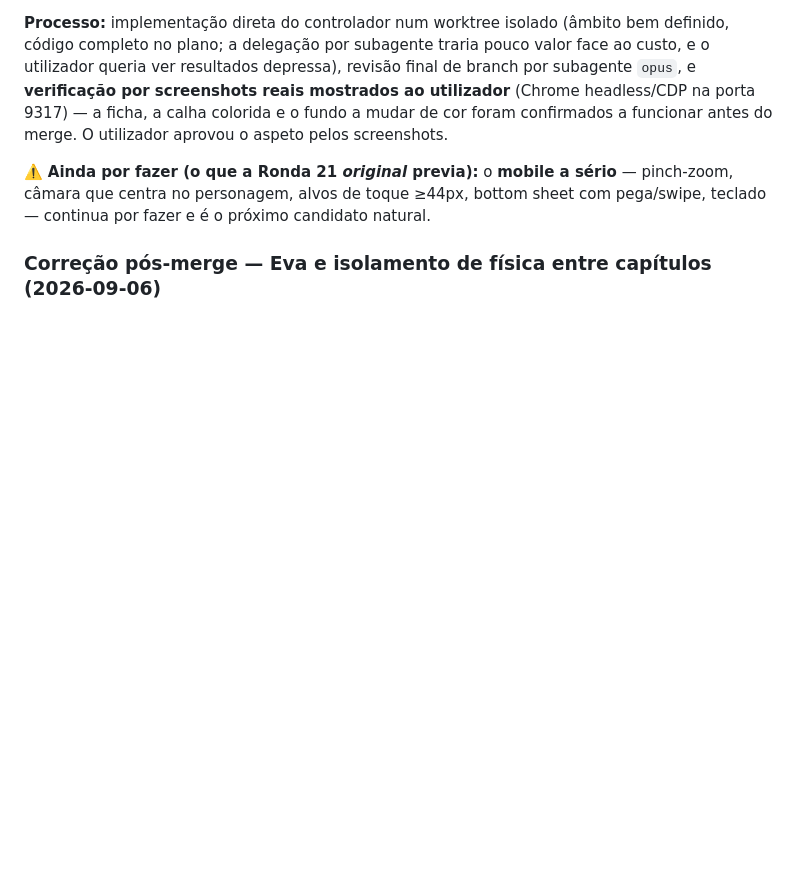
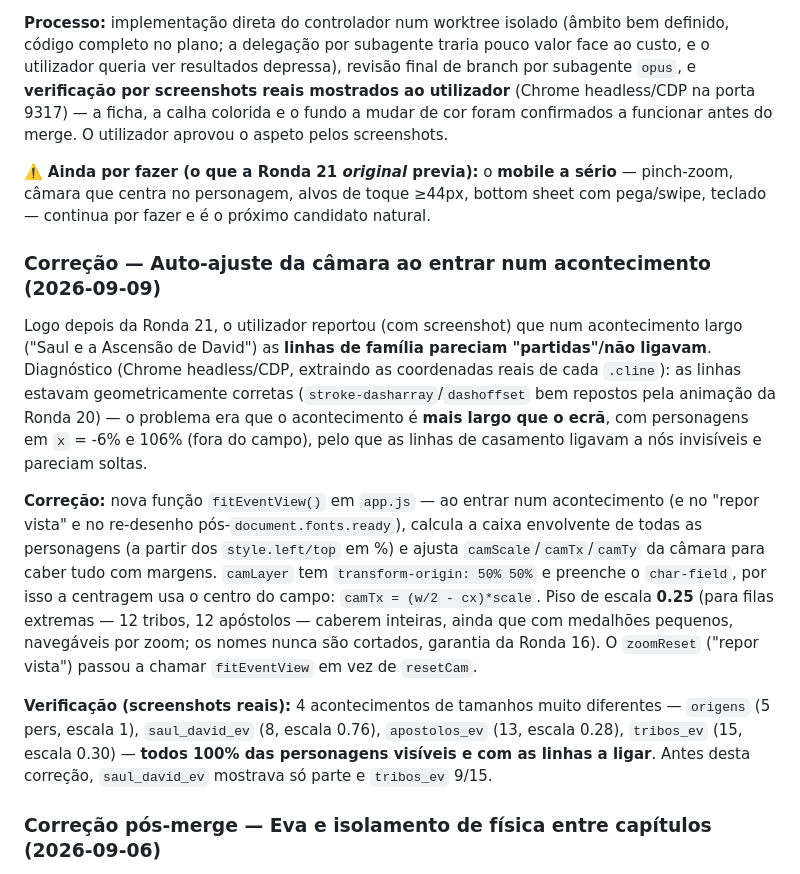
Before and after one commit to joaojosedacostafernandes/quemequemnabiblia, a Markdown page: handover.md, the part around the change. Drawn GitHub-style; blank space fills up the shorter version.

Commit message:
docs: nota da correção de auto-ajuste da câmara
Co-Authored-By: Claude Opus 4.8 (1M context) <noreply@anthropic.com>
Claude-Session: https://claude.ai/code/session_01BGTzjNDRRW93CP4HEpzcnu

```diff
--- a/handover.md
+++ b/handover.md
@@ -192,6 +192,14 @@ Terceira ronda da iniciativa de UX/UI (Fable), **reordenada** a pedido do utiliz
 
 ⚠️ **Ainda por fazer (o que a Ronda 21 *original* previa):** o **mobile a sério** — pinch-zoom, câmara que centra no personagem, alvos de toque ≥44px, bottom sheet com pega/swipe, teclado — continua por fazer e é o próximo candidato natural.
 
+### Correção — Auto-ajuste da câmara ao entrar num acontecimento (2026-09-09)
+
+Logo depois da Ronda 21, o utilizador reportou (com screenshot) que num acontecimento largo ("Saul e a Ascensão de David") as **linhas de família pareciam "partidas"/não ligavam**. Diagnóstico (Chrome headless/CDP, extraindo as coordenadas reais de cada `.cline`): as linhas estavam geometricamente corretas (`stroke-dasharray`/`dashoffset` bem repostos pela animação da Ronda 20) — o problema era que o acontecimento é **mais largo que o ecrã**, com personagens em `x` = -6% e 106% (fora do campo), pelo que as linhas de casamento ligavam a nós invisíveis e pareciam soltas.
+
+**Correção:** nova função `fitEventView()` em `app.js` — ao entrar num acontecimento (e no "repor vista" e no re-desenho pós-`document.fonts.ready`), calcula a caixa envolvente de todas as personagens (a partir dos `style.left/top` em %) e ajusta `camScale`/`camTx`/`camTy` da câmara para caber tudo com margens. `camLayer` tem `transform-origin: 50% 50%` e preenche o `char-field`, por isso a centragem usa o centro do campo: `camTx = (w/2 - cx)*scale`. Piso de escala **0.25** (para filas extremas — 12 tribos, 12 apóstolos — caberem inteiras, ainda que com medalhões pequenos, navegáveis por zoom; os nomes nunca são cortados, garantia da Ronda 16). O `zoomReset` ("repor vista") passou a chamar `fitEventView` em vez de `resetCam`.
+
+**Verificação (screenshots reais):** 4 acontecimentos de tamanhos muito diferentes — `origens` (5 pers, escala 1), `saul_david_ev` (8, escala 0.76), `apostolos_ev` (13, escala 0.28), `tribos_ev` (15, escala 0.30) — **todos 100% das personagens visíveis e com as linhas a ligar**. Antes desta correção, `saul_david_ev` mostrava só parte e `tribos_ev` 9/15.
+
 ### Correção pós-merge — Eva e isolamento de física entre capítulos (2026-09-06)
 
 Ainda no mesmo dia da Ronda 11, a Isabel testou o site já integrado e encontrou **um terceiro sítio** com o mesmo bug de ciclo (a mesma classe já referida acima, desta vez em `collapseSubtree`) mais um pedido de comportamento novo:
```
